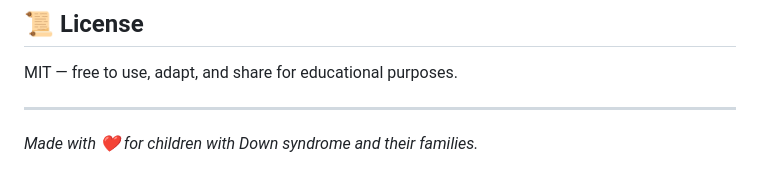
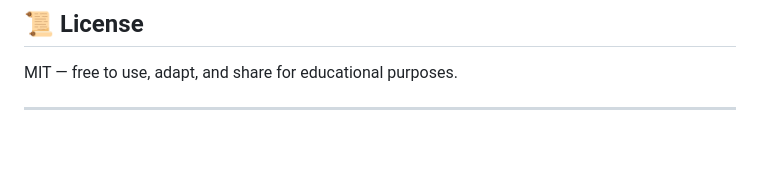
Before and after one commit to yellowPaper12/bright-minds, a Markdown page: README (1).md, the part around the change. Rendered like a GitHub page; blank space fills up the shorter version.

```diff
--- a/README (1).md
+++ b/README (1).md
@@ -109,5 +109,3 @@ Open `js/data.js` and add to any world's `questions` array:
 MIT — free to use, adapt, and share for educational purposes.
 
 ---
-
-*Made with ❤️ for children with Down syndrome and their families.*
```
